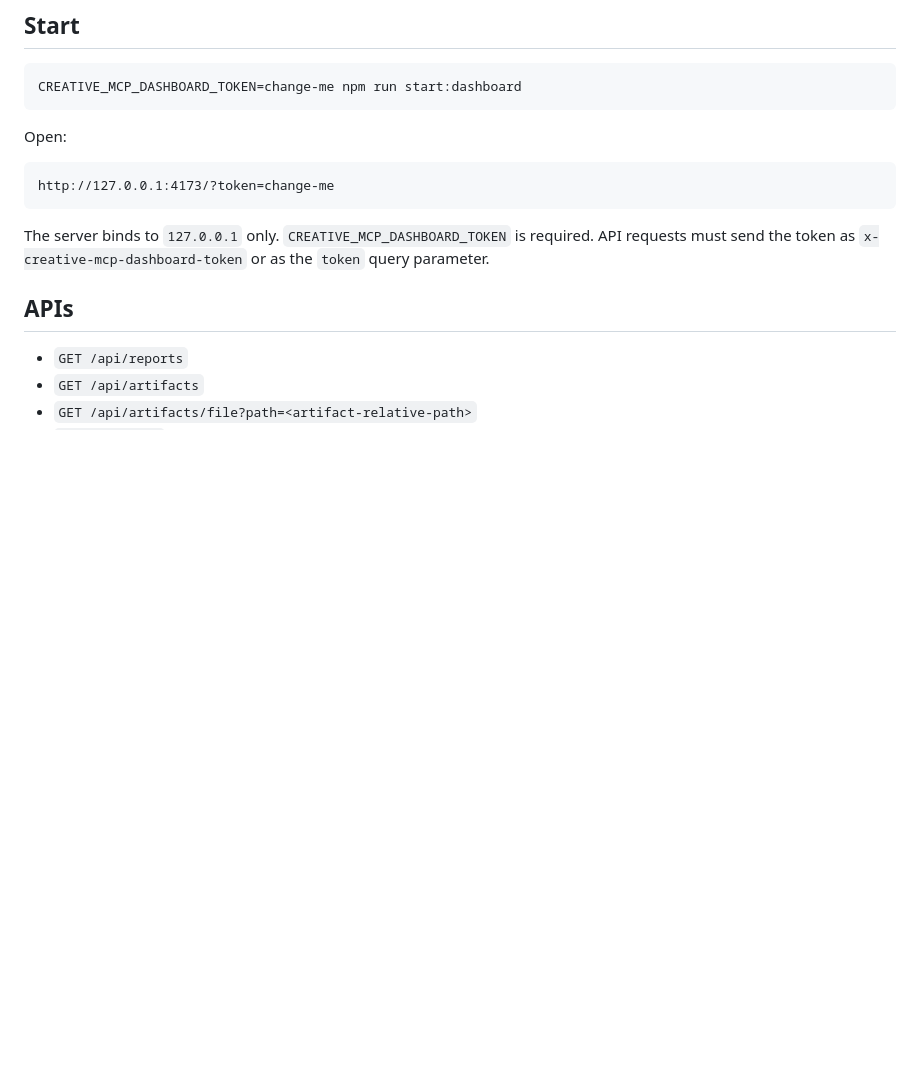
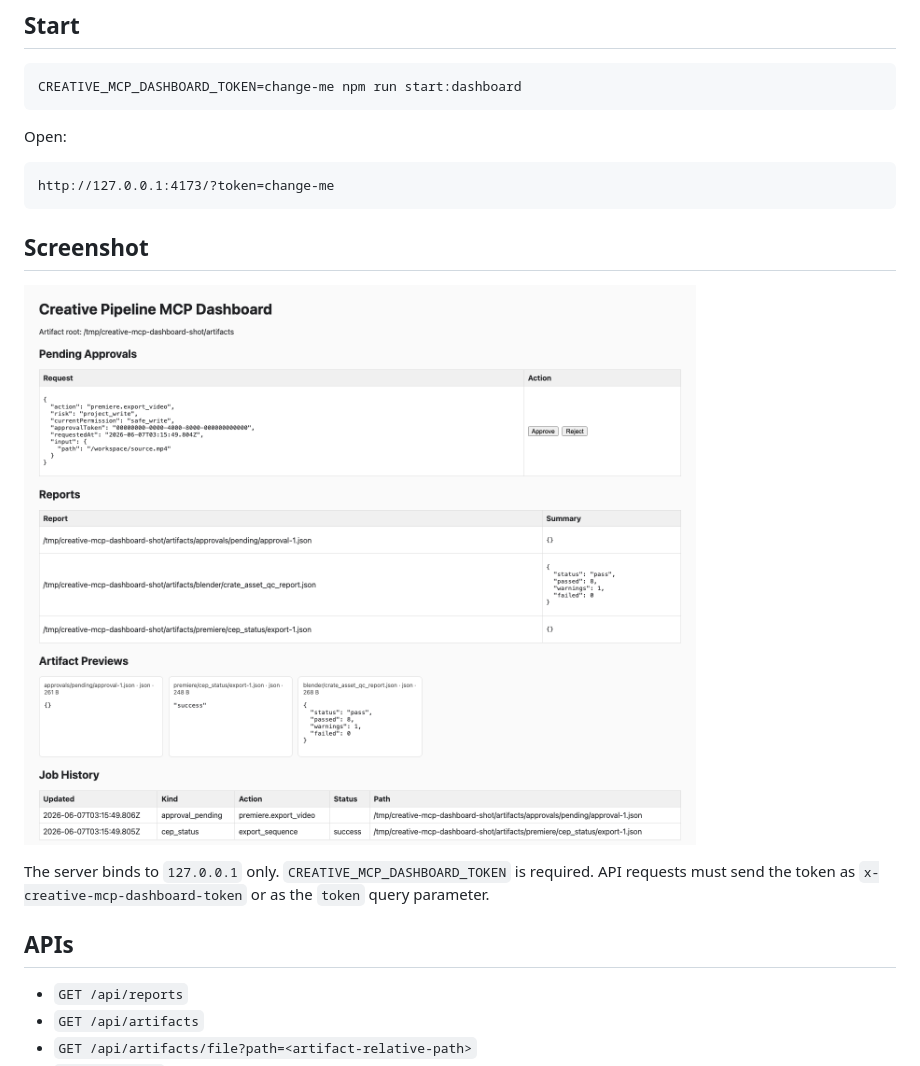
Before and after one commit to taiyuhiga/creative-pipeline-mcp, a Markdown page: docs/INSTALL_DASHBOARD.md, the part around the change. Rendered like a GitHub page; pictures changed too: docs/images/dashboard-overview.png (added); blank space fills up the shorter version.

````diff
--- a/docs/INSTALL_DASHBOARD.md
+++ b/docs/INSTALL_DASHBOARD.md
@@ -13,6 +13,10 @@ Open:
 ```text
 http://127.0.0.1:4173/?token=change-me
 ```
+
+## Screenshot
+
+![Dashboard overview](images/dashboard-overview.png)
 
 The server binds to `127.0.0.1` only. `CREATIVE_MCP_DASHBOARD_TOKEN` is required. API requests must send the token as `x-creative-mcp-dashboard-token` or as the `token` query parameter.
 
````
Also changed, not shown: docs/ARCHITECTURE.md (+20 -0 lines), docs/FAQ.md (added, +47 -0 lines).
